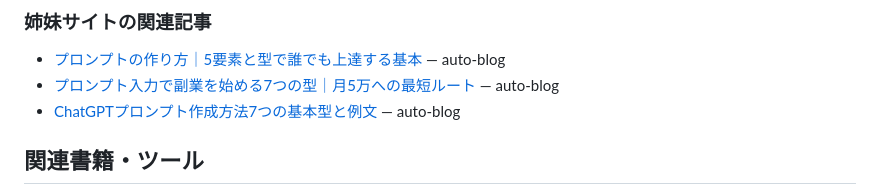
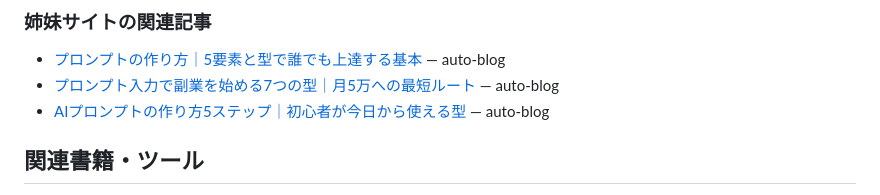
Before and after one commit to nayo126/ai-news-jp, a Markdown page: content/posts/2026-05-15-claude-ai-yes-man.md, the part around the change. Drawn GitHub-style.

Commit message:
chore: seo-mesh update (2026-06-03)

```diff
--- a/content/posts/2026-05-15-claude-ai-yes-man.md
+++ b/content/posts/2026-05-15-claude-ai-yes-man.md
@@ -65,7 +65,7 @@ https://www.anthropic.com/research
 ### 姉妹サイトの関連記事
 - [プロンプトの作り方｜5要素と型で誰でも上達する基本](https://nayo126.github.io/auto-blog/blog/プロンプトの作り方5要素と型で誰でも上達する基本/) — auto-blog
 - [プロンプト入力で副業を始める7つの型｜月5万への最短ルート](https://nayo126.github.io/auto-blog/blog/プロンプト入力で副業を始める7つの型月5万への最短ルート/) — auto-blog
-- [ChatGPTプロンプト作成方法7つの基本型と例文](https://nayo126.github.io/auto-blog/blog/chatgptプロンプト作成方法7つの基本型と例文2026/) — auto-blog
+- [AIプロンプトの作り方5ステップ｜初心者が今日から使える型](https://nayo126.github.io/auto-blog/blog/aiプロンプトの作り方5ステップ初心者が今日から使える型/) — auto-blog
 
 <!-- SEO_MESH_END -->
 
```
